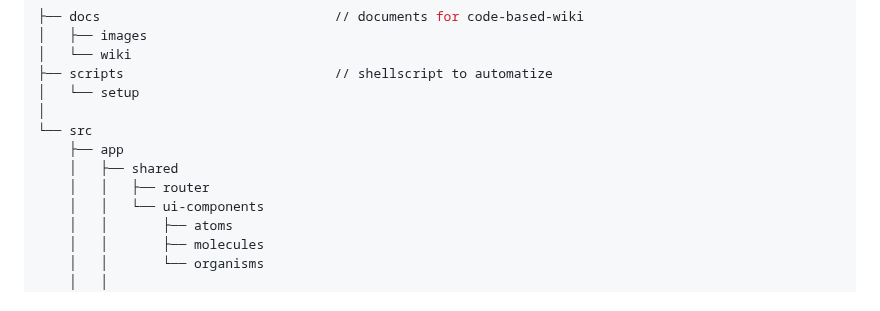
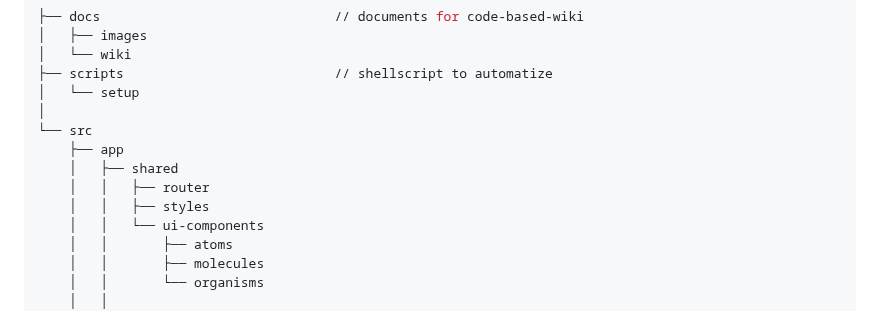
Before and after one commit to ochairo/vanillante, a Markdown page: README.md, the part around the change. Drawn GitHub-style.

```diff
--- a/README.md
+++ b/README.md
@@ -43,6 +43,7 @@ and can be difficult to understand programming concepts.
     ├── app
     │   ├── shared
     │   │   ├── router
+    │   │   ├── styles
     │   │   └── ui-components
     │   │       ├── atoms
     │   │       ├── molecules
```
